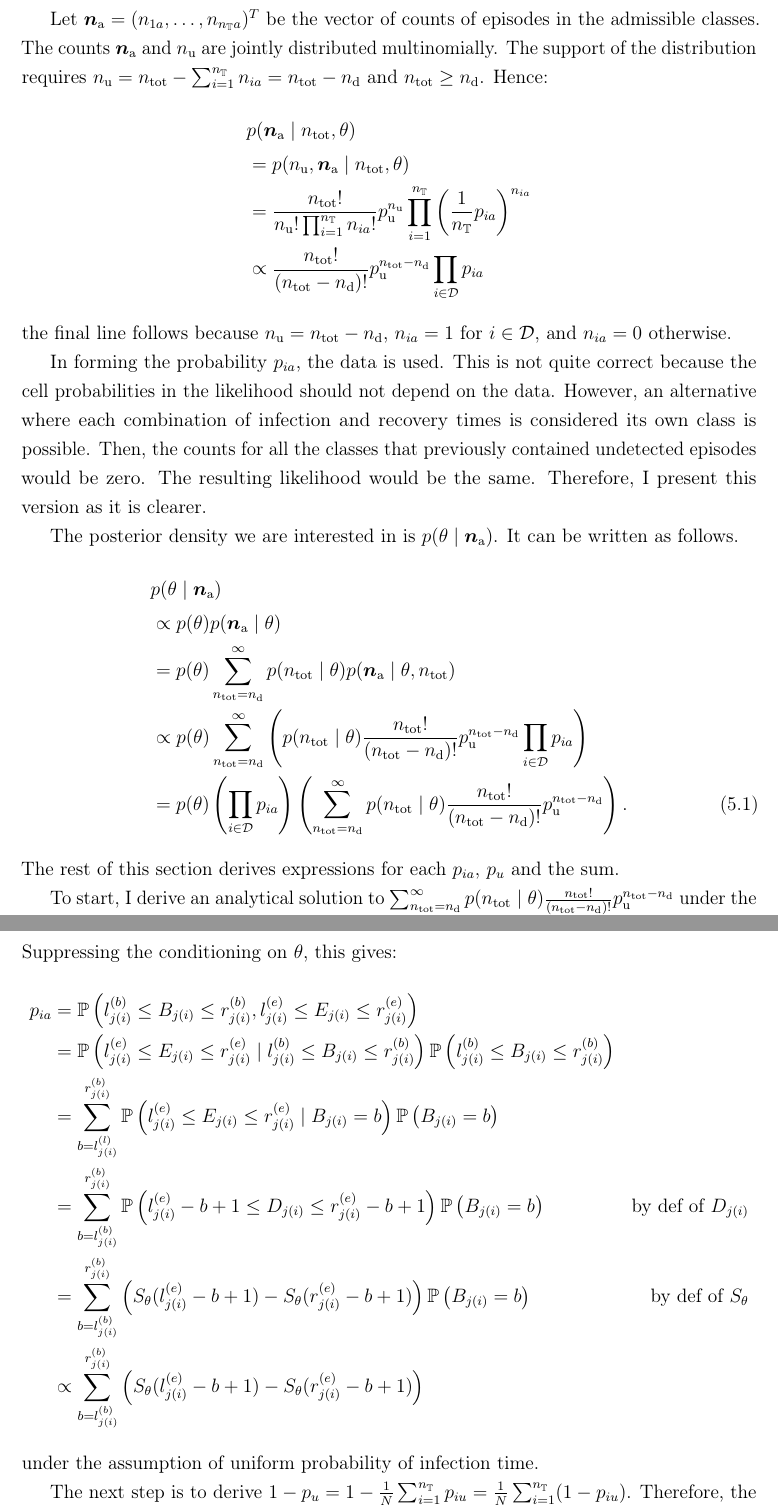
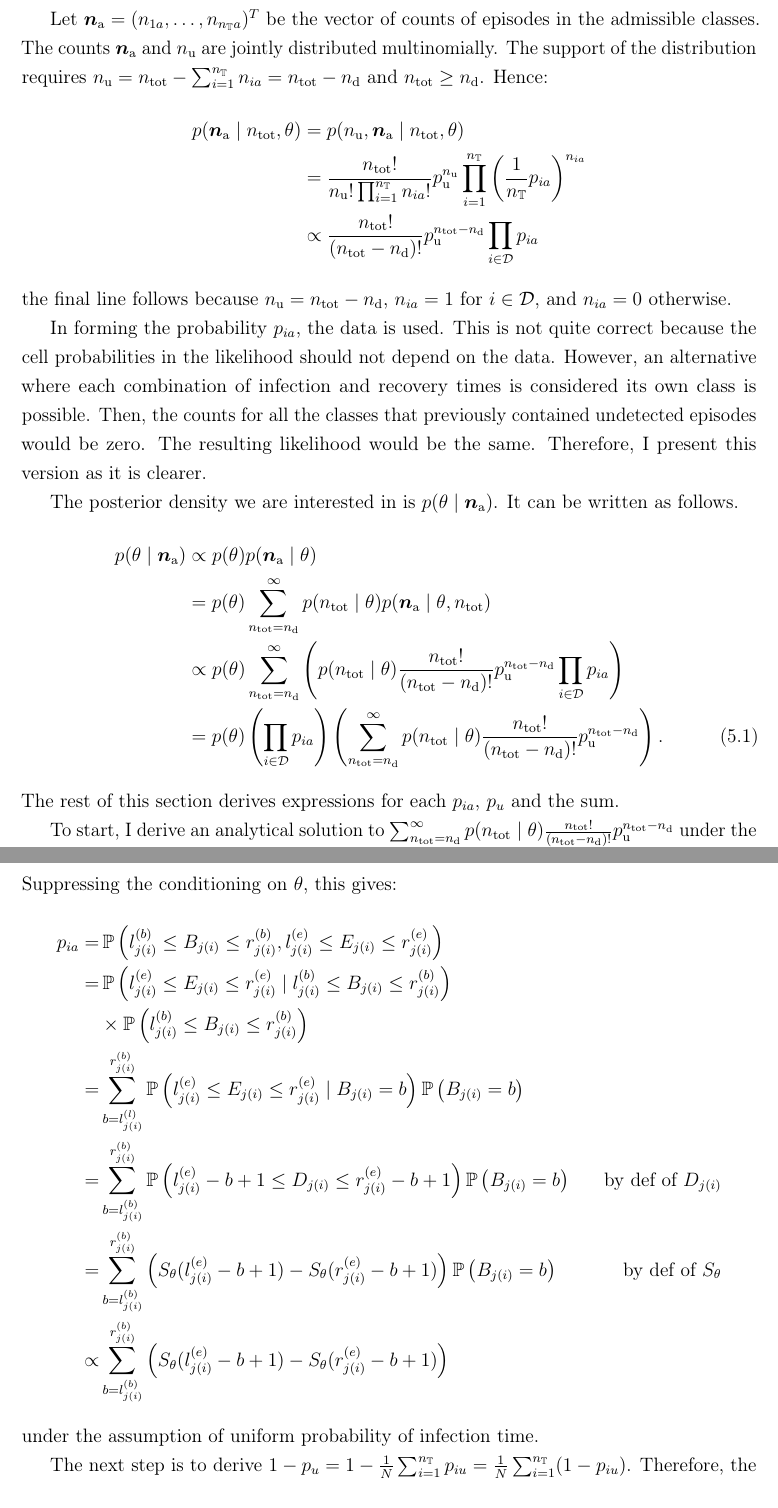
Before and after one commit to joshuablake/thesis, a LaTeX thesis (cis-perfect-testing.tex): two parts of pages 8 and 10 of 23, joined at a grey line, cut so that both start at the same text. Compiled offline with pdfLaTeX.

Commit message:
format equations better

```diff
--- a/cis-perfect-testing.tex
+++ b/cis-perfect-testing.tex
@@ -237,7 +237,7 @@ The counts $\na$ and $\nnodet$ are jointly distributed multinomially.
 The support of the distribution requires $\nnodet = \ntot - \sum_{i=1}^{\nsched} n_{ia} = \ntot - \ndet$ and $\ntot \geq \ndet$.
 Hence:
 \begin{align}
-&p(\na \mid \ntot, \theta) \\
+p(\na \mid \ntot, \theta)
 &= p(\nnodet, \na\mid \ntot, \theta) \\
 &= \frac{\ntot!}{\nnodet! \prod_{i=1}^{\nsched} n_{ia}!}  \pnodet^{\nnodet}\prod_{i=1}^{\nsched} \left(\frac{1}{\nsched}p_{ia}\right)^{n_{ia}} \\
 &\propto \frac{\ntot!}{(\ntot - \ndet)!} \pnodet^{\ntot - \ndet} \prod_{i \in \set{D}} p_{ia} \label{perf-test:eq:augmented-likelihood}
@@ -254,7 +254,7 @@ Therefore, I present this version as it is clearer.
 The posterior density we are interested in is $p(\theta \mid \na)$.
 It can be written as follows.
 \begin{align}
-&p(\theta \mid \na) \\
+p(\theta \mid \na)
 &\propto p(\theta) p(\na \mid \theta) \\
 &= p(\theta) \sum_{\ntot=\ndet}^\infty p(\ntot \mid \theta) p(\na \mid \theta, \ntot) \\
 &\propto p(\theta) \sum_{\ntot=\ndet}^\infty \left( p(\ntot \mid \theta) \frac{\ntot!}{(\ntot - \ndet)!} \pnodet^{\ntot - \ndet} \prod_{i \in \set{D}} p_{ia} \right) \\
@@ -311,16 +311,17 @@ p(\theta \mid \na)
 Next, I derive $p_{ia}$.
 By definition (see~\cpageref{perf-test:def:admissible}), we have, for any $i \in \set{D}$:
 \begin{align}
-p_{ia} &= \prob((b, e) \in \alpha_i \mid \theta) \\
-\alpha_i &= \{ (b, e) : l_{j(i)}^{(b)} \leq b \leq r_{j(i)}^{(b)} \wedge l_{j(i)}^{(e)} \leq e \leq r_{j(i)}^{(e)}\}.
+p_{ia} =& \prob((b, e) \in \alpha_i \mid \theta) \\
+\alpha_i =& \{ (b, e) : l_{j(i)}^{(b)} \leq b \leq r_{j(i)}^{(b)} \wedge l_{j(i)}^{(e)} \leq e \leq r_{j(i)}^{(e)}\}.
 \intertext{Suppressing the conditioning on $\theta$, this gives:}
 p_{ia}
-&= \prob \left( l_{j(i)}^{(b)} \leq B_{j(i)} \leq r_{j(i)}^{(b)}, l_{j(i)}^{(e)} \leq E_{j(i)} \leq r_{j(i)}^{(e)} \right) \\
-&= \prob \left( l_{j(i)}^{(e)} \leq E_{j(i)} \leq r_{j(i)}^{(e)} \mid l_{j(i)}^{(b)} \leq B_{j(i)} \leq r_{j(i)}^{(b)} \right) \prob \left( l_{j(i)}^{(b)} \leq B_{j(i)} \leq r_{j(i)}^{(b)} \right) \\
-&=\sum_{b = l_{j(i)}^{(l)}}^{r_{j(i)}^{(b)}} \prob \left( l_{j(i)}^{(e)} \leq E_{j(i)} \leq r_{j(i)}^{(e)} \mid B_{j(i)} = b \right) \prob \left(B_{j(i)} = b \right) \\
-&=\sum_{b = l_{j(i)}^{(b)}}^{r_{j(i)}^{(b)}} \prob \left( l_{j(i)}^{(e)} - b + 1 \leq D_{j(i)} \leq r_{j(i)}^{(e)} - b + 1 \right) \prob \left(B_{j(i)} = b \right) &\text{by def of $D_{j(i)}$} \\
-&=\sum_{b = l_{j(i)}^{(b)}}^{r_{j(i)}^{(b)}} \left( S_\theta(l_{j(i)}^{(e)} - b + 1) - S_\theta(r_{j(i)}^{(e)} - b + 1) \right) \prob \left(B_{j(i)} = b \right) &\text{by def of $S_\theta$} \\
-&\propto \sum_{b = l_{j(i)}^{(b)}}^{r_{j(i)}^{(b)}} \left( S_\theta(l_{j(i)}^{(e)} - b + 1) - S_\theta(r_{j(i)}^{(e)} - b + 1) \right)
+=& \prob \left( l_{j(i)}^{(b)} \leq B_{j(i)} \leq r_{j(i)}^{(b)}, l_{j(i)}^{(e)} \leq E_{j(i)} \leq r_{j(i)}^{(e)} \right) \\
+=& \prob \left( l_{j(i)}^{(e)} \leq E_{j(i)} \leq r_{j(i)}^{(e)} \mid l_{j(i)}^{(b)} \leq B_{j(i)} \leq r_{j(i)}^{(b)} \right) \\
+   &\times\prob \left( l_{j(i)}^{(b)} \leq B_{j(i)} \leq r_{j(i)}^{(b)} \right) \\
+=& \sum_{b = l_{j(i)}^{(l)}}^{r_{j(i)}^{(b)}} \prob \left( l_{j(i)}^{(e)} \leq E_{j(i)} \leq r_{j(i)}^{(e)} \mid B_{j(i)} = b \right) \prob \left(B_{j(i)} = b \right) \\
+=& \sum_{b = l_{j(i)}^{(b)}}^{r_{j(i)}^{(b)}} \prob \left( l_{j(i)}^{(e)} - b + 1 \leq D_{j(i)} \leq r_{j(i)}^{(e)} - b + 1 \right) \prob \left(B_{j(i)} = b \right) &\text{by def of $D_{j(i)}$} \\
+=& \sum_{b = l_{j(i)}^{(b)}}^{r_{j(i)}^{(b)}} \left( S_\theta(l_{j(i)}^{(e)} - b + 1) - S_\theta(r_{j(i)}^{(e)} - b + 1) \right) \prob \left(B_{j(i)} = b \right) &\text{by def of $S_\theta$} \\
+\propto& \sum_{b = l_{j(i)}^{(b)}}^{r_{j(i)}^{(b)}} \left( S_\theta(l_{j(i)}^{(e)} - b + 1) - S_\theta(r_{j(i)}^{(e)} - b + 1) \right)
 \end{align}
 under the assumption of uniform probability of infection time.
 
```
